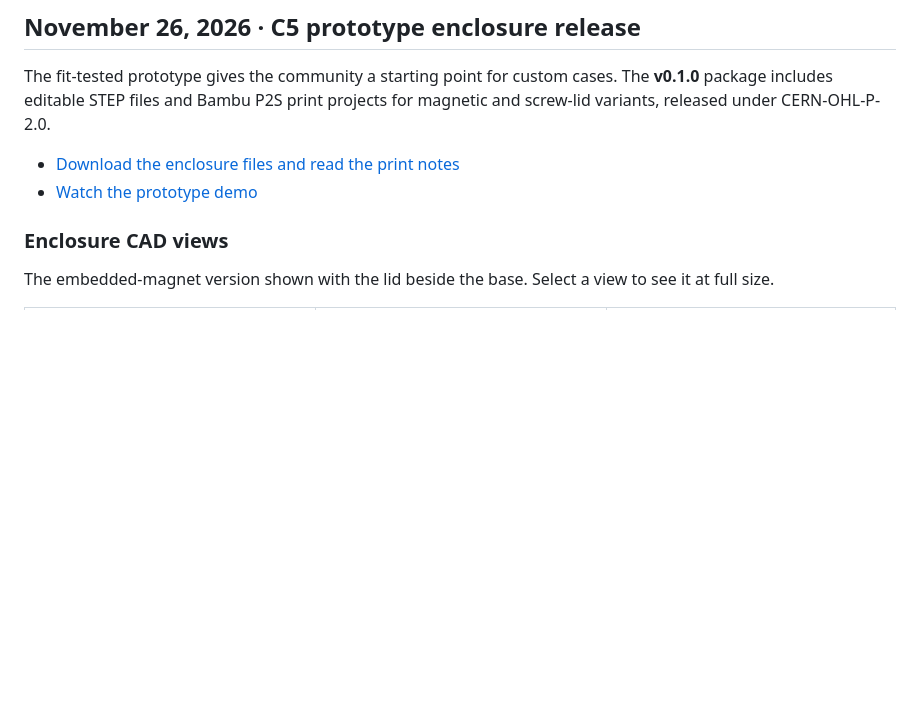
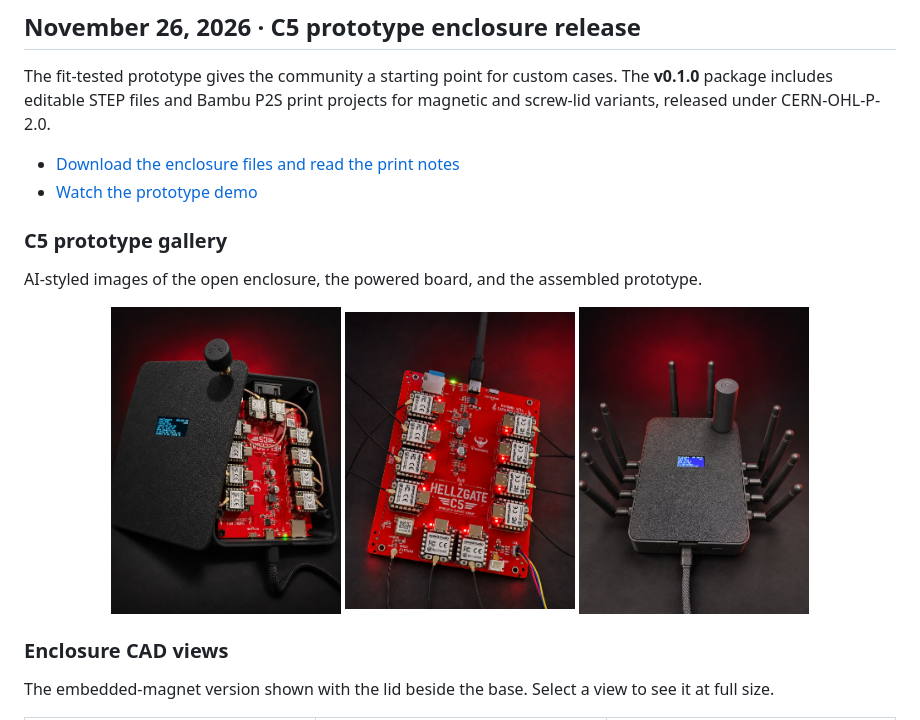
Before and after one commit to Hellz0wnzJ00/hellzgate, a Markdown page: README.md, the part around the change. Rendered like a GitHub page; pictures changed too: media/enclosure/hellzgate-c5-promo-assembled.jpg (added), media/enclosure/hellzgate-c5-promo-open-case.jpg (added), media/enclosure/hellzgate-c5-promo-powered-board.jpg (added); blank space fills up the shorter version.

Commit message:
Add HellzGate C5 prototype promo gallery

```diff
--- a/README.md
+++ b/README.md
@@ -31,6 +31,16 @@ The fit-tested prototype gives the community a starting point for custom cases.
 
 - [Download the enclosure files and read the print notes](https://github.com/Hellz0wnzJ00/hellzgate/releases/tag/enclosure-v0.1.0)
 - [Watch the prototype demo](https://hellzgate.com/#enclosure)
+
+### C5 prototype gallery
+
+AI-styled images of the open enclosure, the powered board, and the assembled prototype.
+
+<p align="center">
+  <a href="media/enclosure/hellzgate-c5-promo-open-case.jpg"><img src="media/enclosure/hellzgate-c5-promo-open-case.jpg" width="230" alt="Open C5 enclosure showing the PCB and OLED lid"></a>
+  <a href="media/enclosure/hellzgate-c5-promo-powered-board.jpg"><img src="media/enclosure/hellzgate-c5-promo-powered-board.jpg" width="230" alt="Powered C5 board with ten XIAO modules"></a>
+  <a href="media/enclosure/hellzgate-c5-promo-assembled.jpg"><img src="media/enclosure/hellzgate-c5-promo-assembled.jpg" width="230" alt="Assembled C5 prototype with its antennas and OLED"></a>
+</p>
 
 ### Enclosure CAD views
 
```
